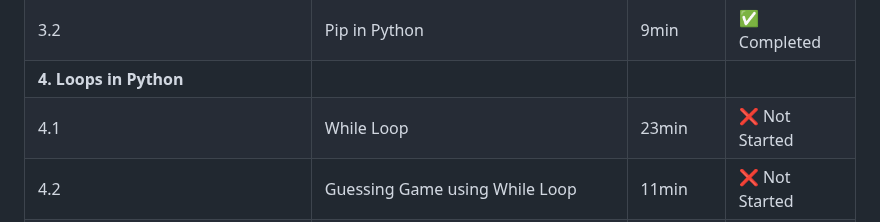
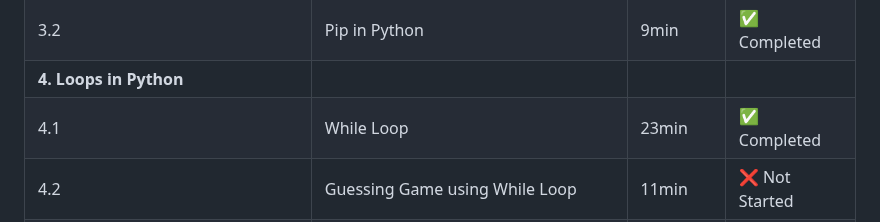
Before and after one commit to Kondareddy1209/python-learning, a Markdown page: README.md, the part around the change. Rendered like a GitHub page.

```diff
--- a/README.md
+++ b/README.md
@@ -58,7 +58,7 @@ The objective of this journey is to gain a solid understanding of Python, improv
 | 3.1 | Modules in Python | 17min | ✅ Completed |
 | 3.2 | Pip in Python | 9min | ✅ Completed |
 | **4. Loops in Python** |  |  |  |
-| 4.1 | While Loop | 23min | ❌ Not Started |
+| 4.1 | While Loop | 23min | ✅ Completed |
 | 4.2 | Guessing Game using While Loop | 11min | ❌ Not Started |
 | 4.3 | For Loops | 11min | ❌ Not Started |
 | 4.4 | Nested For Loop | 18min | ❌ Not Started |
```
